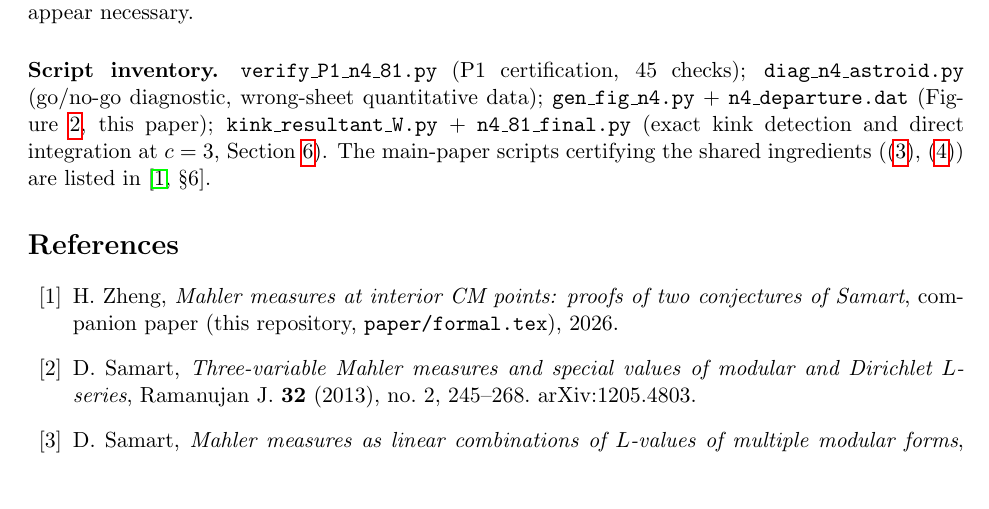
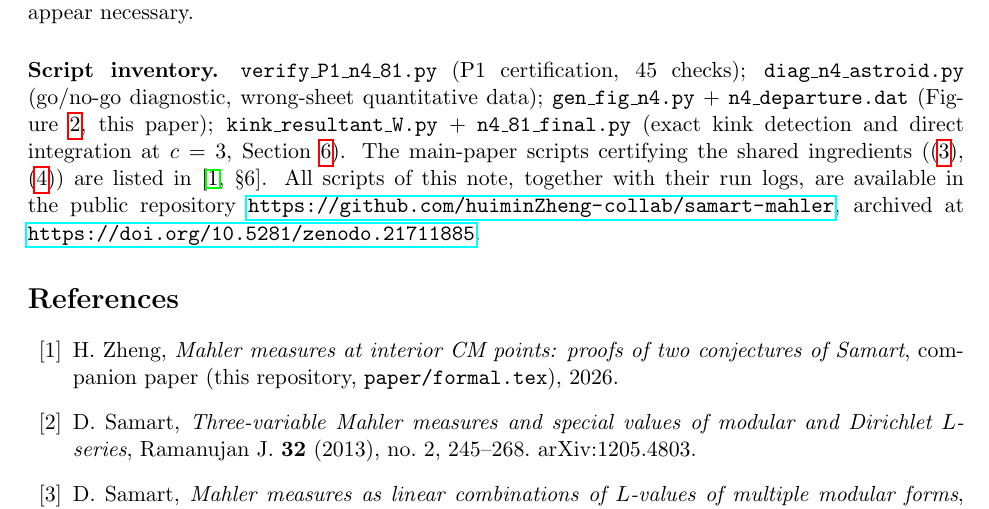
Before and after one commit to huiminZheng-collab/samart-mahler, a LaTeX paper (paper/formal2.tex): part of page 11 of 12, cut so that both start at the same text, the shorter picture padded with empty space. Compiled offline with pdfLaTeX.

Commit message:
cite Zenodo DOI 10.5281/zenodo.21711885 in both papers; README DOI badge

```diff
--- a/paper/formal2.tex
+++ b/paper/formal2.tex
@@ -849,6 +849,10 @@ detection and direct integration at $c=3$,
 Section~\ref{sec:numerics}).
 The main-paper scripts certifying the shared ingredients
 (\eqref{eq:hecke}, \eqref{eq:FE}) are listed in \cite[\S6]{Zf}.
+All scripts of this note, together with their run logs, are available
+in the public repository
+\url{https://github.com/huiminZheng-collab/samart-mahler}, archived at
+\url{https://doi.org/10.5281/zenodo.21711885}.
 
 \begin{thebibliography}{99}
 
```
Also changed, not shown: paper/formal.tex (+2 -2 lines), README.md, paper/formal.pdf, paper/formal2.pdf.
